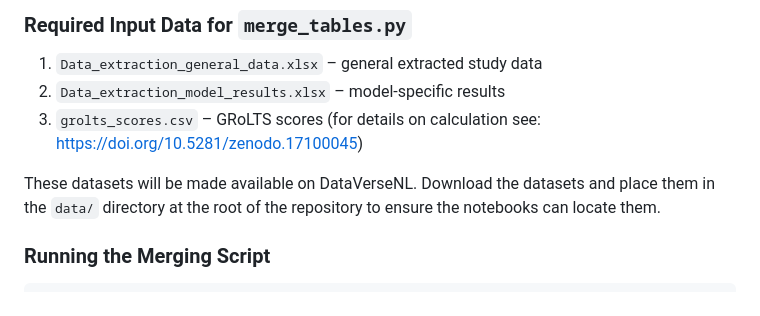
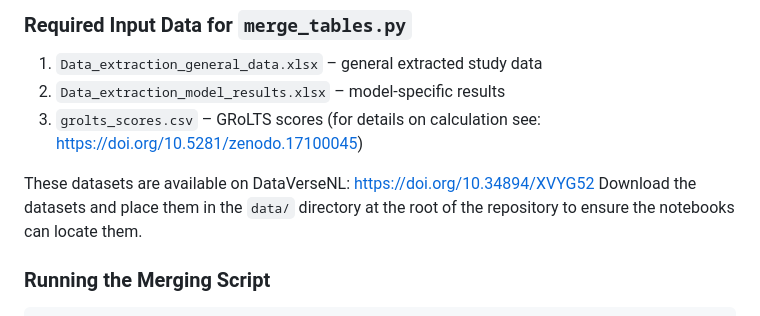
Before and after one commit to elenajal/FORAS_scripts_meta-analysis, a Markdown page: README.md, the part around the change. GitHub-like rendering.

Commit message:
add dataverse link
Updated the availability link for datasets on DataVerseNL.

```diff
--- a/README.md
+++ b/README.md
@@ -76,7 +76,7 @@ The current repository is focusing on the scripts used for the meta-analysis (Pr
 2. `Data_extraction_model_results.xlsx` – model-specific results
 3. `grolts_scores.csv` – GRoLTS scores (for details on calculation see: https://doi.org/10.5281/zenodo.17100045)
 
-These datasets will be made available on DataVerseNL.
+These datasets are available on DataVerseNL: https://doi.org/10.34894/XVYG52
 Download the datasets and place them in the `data/` directory at the root of the repository to ensure the notebooks can locate them.
 
 ### Running the Merging Script
```
